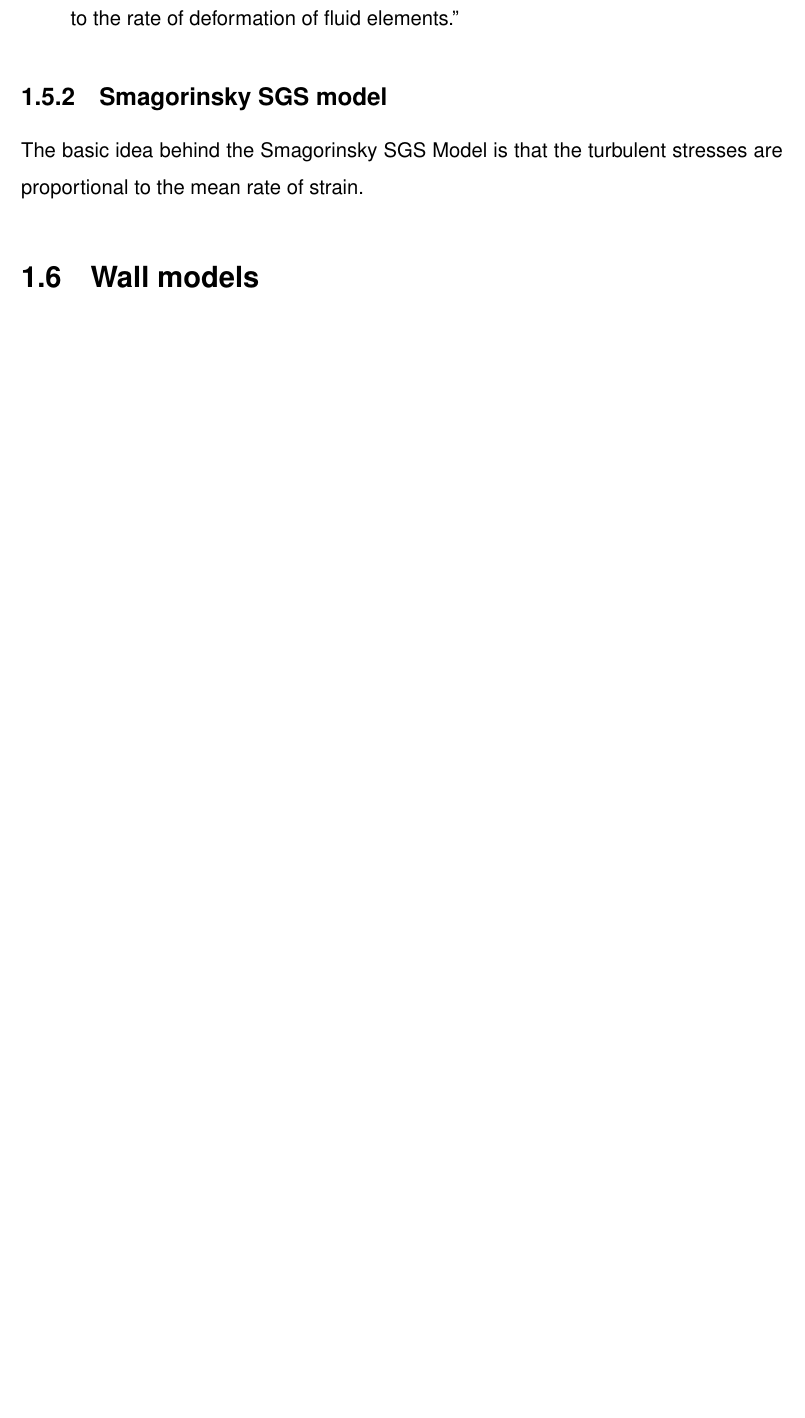
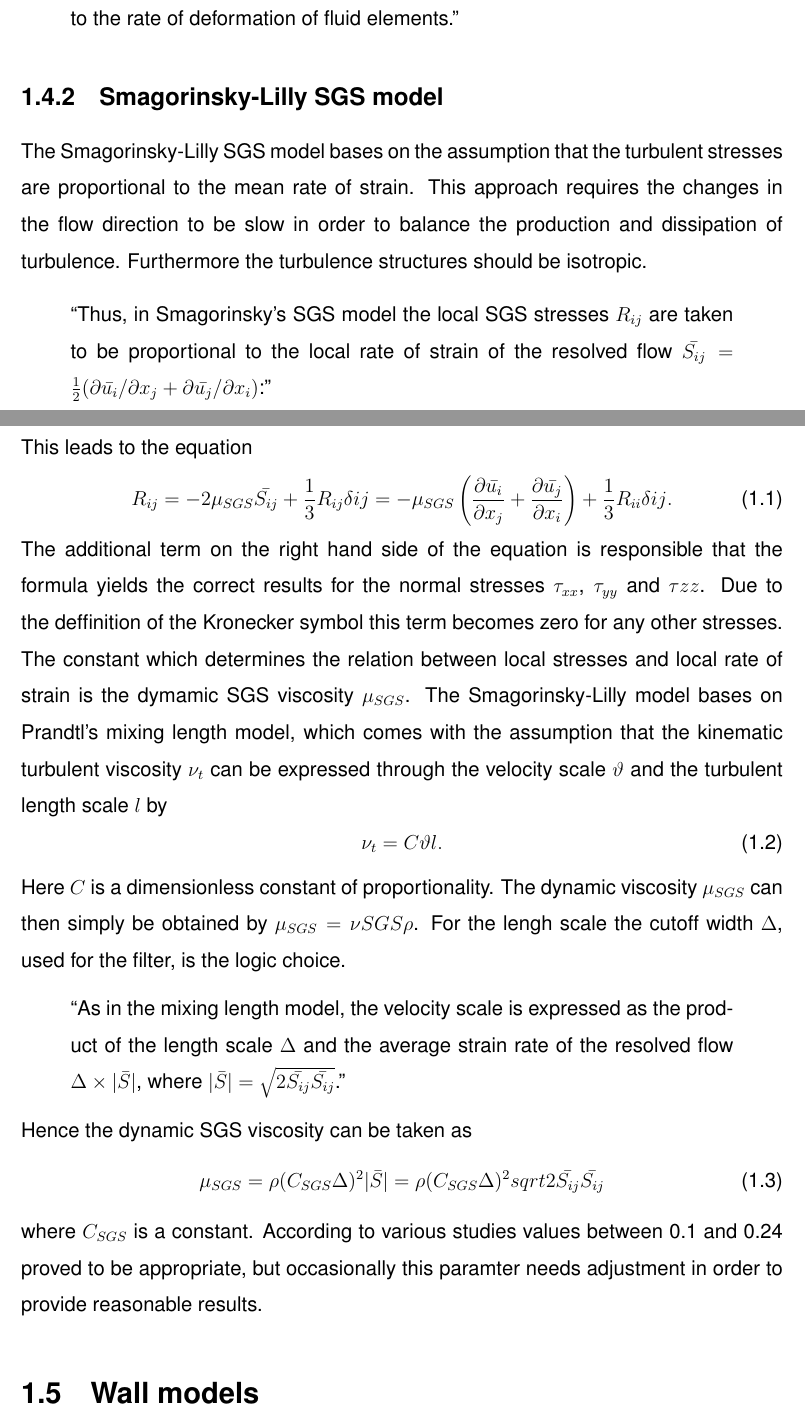
Before and after one commit to lenxn/LES_HeatTransfer, a LaTeX thesis (thesis/main.tex, which reads thesis/chapters/introduction.tex): part of page 15 of 38 before the commit and two parts of pages 15 and 16 of 39 after it, the two joined at a grey line, cut so that both start at the same text, the shorter picture padded with empty space. Compiled offline with pdfLaTeX.

Commit message:
chapters LES and Smagorinsky added

```diff
--- a/thesis/chapters/introduction.tex
+++ b/thesis/chapters/introduction.tex
@@ -44,8 +50,29 @@ This models presume an isotropic turbulent viscosity [wiki] and add two extra tr
 \begin{quote}
 ``They are based on the presumption that there exists an analogy between the action of visous stresses and Reynolds stresses on the mean flow. Both stresses appear on the right hand side of the momentum equation, and in Newton’s law of viscosity the viscous stresses are taken to be proportional to the rate of deformation of fluid elements.''
 \end{quote}
-\subsection{Smagorinsky SGS model}
-The basic idea behind the Smagorinsky SGS Model is that the turbulent stresses are proportional to the mean rate of strain.
+\subsection{Smagorinsky-Lilly SGS model}
+The Smagorinsky-Lilly SGS model bases on the assumption that the turbulent stresses are proportional to the mean rate of strain. This approach requires the changes in the flow direction to be slow in order to balance the production and dissipation of turbulence. Furthermore the turbulence structures should be isotropic.
+\begin{quote}
+``Thus, in Smagorinsky's SGS model the local SGS stresses $R_{ij}$ are taken to be proportional to the local rate of strain of the resolved flow $\bar{S_{ij}} = \frac{1}{2}(\partial \bar{u_i}/\partial x_j + \partial \bar{u_j}/\partial x_i)$:''
+\end{quote}
+This leads to the equation
+\begin{equation}
+R_{ij} = -2 \mu_{SGS} \bar{S_{ij}} + \frac{1}{3} R_{ij} \delta{ij} = -\mu_{SGS} \left( \frac{\partial \bar{u_i}}{\partial x_j} + \frac{\partial \bar{u_j}}{\partial x_i} \right) + \frac{1}{3} R_{ii} \delta{ij}.
+\end{equation}
+The additional term on the right hand side of the equation is responsible that the formula yields the correct results for the normal stresses $\tau_{xx}$, $\tau_{yy}$ and $\tau{zz}$. Due to the deffinition of the Kronecker symbol this term becomes zero for any other stresses. The constant which determines the relation between local stresses and local rate of strain is the dymamic SGS viscosity $\mu_{SGS}$.
+The Smagorinsky-Lilly model bases on Prandtl's mixing length model, which comes with the assumption that the kinematic turbulent viscosity $\nu_t$ can be expressed through the velocity scale $\vartheta$ and the turbulent length scale $l$ by
+\begin{equation}
+\nu_t = C \vartheta l .
+\end{equation}
+Here $C$ is a dimensionless constant of proportionality. The dynamic viscosity $\mu_{SGS}$ can then simply be obtained by $\mu_{SGS} = \nu{SGS} \rho$. For the lengh scale the cutoff width $\Delta$, used for the filter, is the logic choice.
+\begin{quote}
+``As in the mixing length model, the velocity scale is expressed as the product of the length scale $\Delta$ and the average strain rate of the resolved flow $\Delta \times |\bar{S}|$, where $|\bar{S}| = \sqrt{2 \bar{S_{ij}} \bar{S_{ij}}}$.''
+\end{quote}
+Hence the dynamic SGS viscosity can be taken as
+\begin{equation}
+\mu_{SGS} = \rho (C_{SGS} \Delta)^2 |\bar{S}| = \rho(C_{SGS} \Delta)^2 sqrt{2 \bar{S_{ij}} \bar{S_{ij}}}
+\end{equation}
+where $C_{SGS}$ is a constant. According to various studies values between 0.1 and 0.24 proved to be appropriate, but occasionally this paramter needs adjustment in order to provide reasonable results.
 \section{Wall models}
 \subsection{Wall function in Ansys CFX}
 \section{Heat transfer}
```
Also changed, not shown: thesis/images/screenshot-heat_transfer_in_cfx.png (added), thesis/main.pdf, thesis/chapters/introduction.tex (24 more changed lines), 3 other files.
